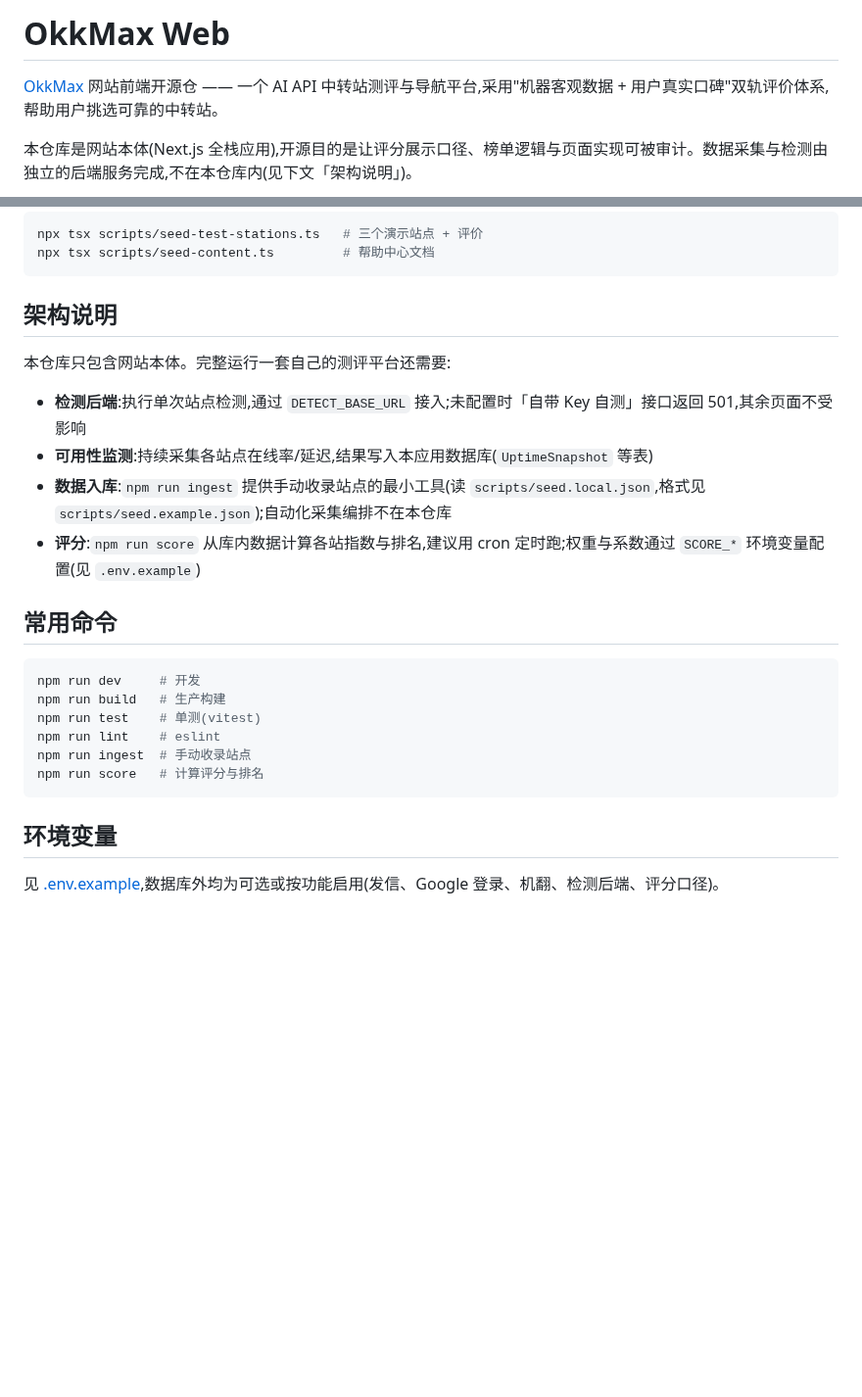
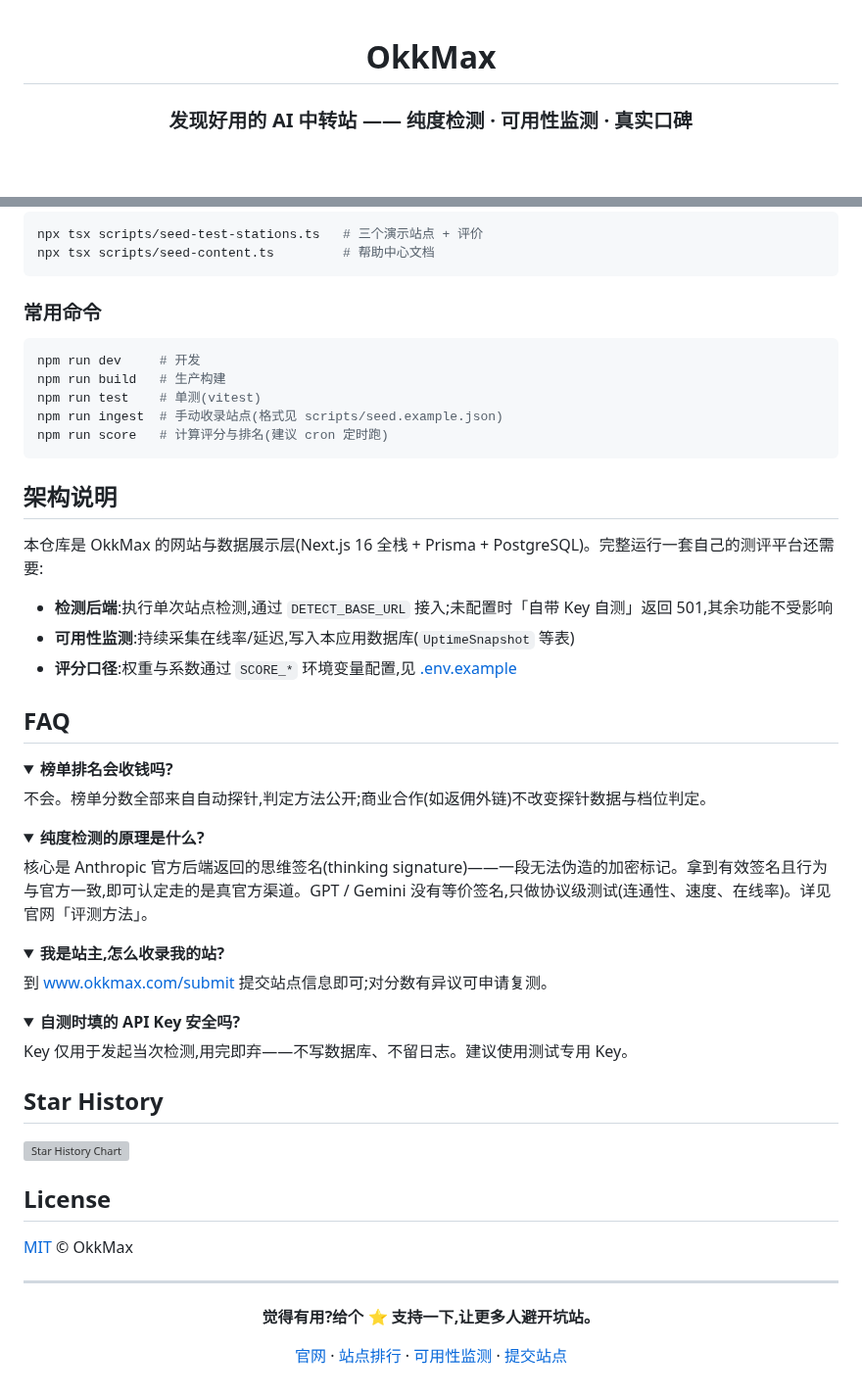
Before and after one commit to fanbidog/okkmax-web, a Markdown page: README.md, 2 parts joined by grey strips. Shown at 98% size. Rendered like a GitHub page; folded sections open; blank space fills up the shorter version; grey boxes are pictures that could not be loaded.

````diff
--- a/README.md
+++ b/README.md
@@ -1,6 +1,6 @@
-# OkkMax Web
+<div align="center">
 
-[OkkMax](https://www.okkmax.com) 网站前端开源仓 —— 一个 AI API 中转站测评与导航平台,采用"机器客观数据 + 用户真实口碑"双轨评价体系,帮助用户挑选可靠的中转站。
+# OkkMax
 
-本仓库是网站本体(Next.js 全栈应用),开源目的是让评分展示口径、榜单逻辑与页面实现可被审计。数据采集与检测由独立的后端服务完成,不在本仓库内(见下文「架构说明」)。
+### 发现好用的 AI 中转站 —— 纯度检测 · 可用性监测 · 真实口碑
 
@@ -38,26 +74,68 @@ npx tsx scripts/seed-test-stations.ts   # 三个演示站点 + 评价
 npx tsx scripts/seed-content.ts         # 帮助中心文档
 ```
 
-## 架构说明
-
-本仓库只包含网站本体。完整运行一套自己的测评平台还需要:
-
-- **检测后端**:执行单次站点检测,通过 `DETECT_BASE_URL` 接入;未配置时「自带 Key 自测」接口返回 501,其余页面不受影响
-- **可用性监测**:持续采集各站点在线率/延迟,结果写入本应用数据库(`UptimeSnapshot` 等表)
-- **数据入库**:`npm run ingest` 提供手动收录站点的最小工具(读 `scripts/seed.local.json`,格式见 `scripts/seed.example.json`);自动化采集编排不在本仓库
-- **评分**:`npm run score` 从库内数据计算各站指数与排名,建议用 cron 定时跑;权重与系数通过 `SCORE_*` 环境变量配置(见 `.env.example`)
-
-## 常用命令
+### 常用命令
 
 ```bash
 npm run dev     # 开发
 npm run build   # 生产构建
 npm run test    # 单测(vitest)
-npm run lint    # eslint
-npm run ingest  # 手动收录站点
-npm run score   # 计算评分与排名
+npm run ingest  # 手动收录站点(格式见 scripts/seed.example.json)
+npm run score   # 计算评分与排名(建议 cron 定时跑)
 ```
 
-## 环境变量
+## 架构说明
 
-见 [.env.example](.env.example),数据库外均为可选或按功能启用(发信、Google 登录、机翻、检测后端、评分口径)。
+本仓库是 OkkMax 的网站与数据展示层(Next.js 16 全栈 + Prisma + PostgreSQL)。完整运行一套自己的测评平台还需要:
+
+- **检测后端**:执行单次站点检测,通过 `DETECT_BASE_URL` 接入;未配置时「自带 Key 自测」返回 501,其余功能不受影响
+- **可用性监测**:持续采集在线率/延迟,写入本应用数据库(`UptimeSnapshot` 等表)
+- **评分口径**:权重与系数通过 `SCORE_*` 环境变量配置,见 [.env.example](.env.example)
+
+## FAQ
+
+<details>
+<summary><strong>榜单排名会收钱吗?</strong></summary>
+
+不会。榜单分数全部来自自动探针,判定方法公开;商业合作(如返佣外链)不改变探针数据与档位判定。
+
+</details>
+
+<details>
+<summary><strong>纯度检测的原理是什么?</strong></summary>
+
+核心是 Anthropic 官方后端返回的思维签名(thinking signature)——一段无法伪造的加密标记。拿到有效签名且行为与官方一致,即可认定走的是真官方渠道。GPT / Gemini 没有等价签名,只做协议级测试(连通性、速度、在线率)。详见官网「评测方法」。
+
+</details>
+
+<details>
+<summary><strong>我是站主,怎么收录我的站?</strong></summary>
+
+到 [www.okkmax.com/submit](https://www.okkmax.com/submit) 提交站点信息即可;对分数有异议可申请复测。
+
+</details>
+
+<details>
+<summary><strong>自测时填的 API Key 安全吗?</strong></summary>
+
+Key 仅用于发起当次检测,用完即弃——不写数据库、不留日志。建议使用测试专用 Key。
+
+</details>
+
+## Star History
+
+<a href="https://www.star-history.com/#fanbidog/okkmax-web&Date"><img src="https://api.star-history.com/svg?repos=fanbidog/okkmax-web&type=Date" alt="Star History Chart" width="600"></a>
+
+## License
+
+[MIT](LICENSE) © OkkMax
+
+---
+
+<div align="center">
+
+**觉得有用?给个 ⭐ 支持一下,让更多人避开坑站。**
+
+[官网](https://www.okkmax.com) · [站点排行](https://www.okkmax.com/list) · [可用性监测](https://www.okkmax.com/availability) · [提交站点](https://www.okkmax.com/submit)
+
+</div>
````
Also changed, not shown: other parts of README.md (+48 -12 lines), assets/screenshots/availability.png (added), assets/screenshots/home.png (added), assets/screenshots/ranking.png (added), assets/screenshots/station.png (added).
